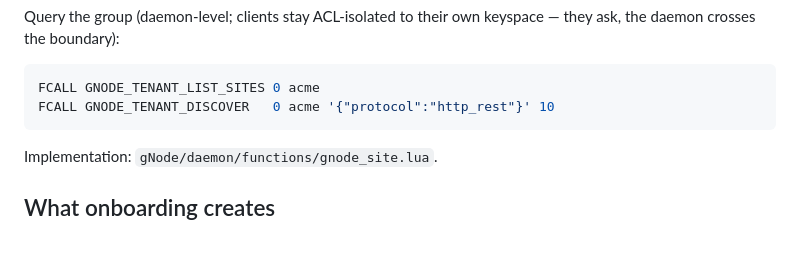
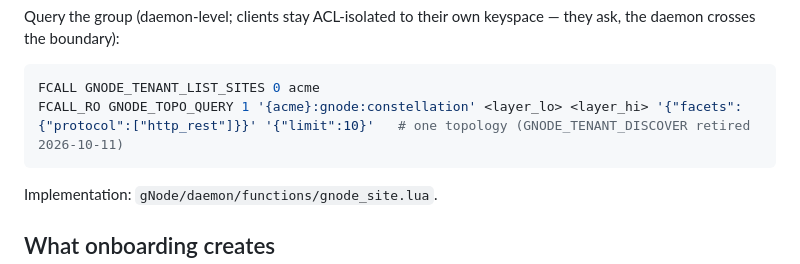
Before and after one commit to geodineum/Geodineum, a Markdown page: CONTRACTS/SERVICE_ONBOARDING.md, the part around the change. GitHub-like rendering; blank space fills up the shorter version.

````diff
--- a/CONTRACTS/SERVICE_ONBOARDING.md
+++ b/CONTRACTS/SERVICE_ONBOARDING.md
@@ -214,7 +214,7 @@ keyspace — they ask, the daemon crosses the boundary):
 
 ```bash
 FCALL GNODE_TENANT_LIST_SITES 0 acme
-FCALL GNODE_TENANT_DISCOVER   0 acme '{"protocol":"http_rest"}' 10
+FCALL_RO GNODE_TOPO_QUERY 1 '{acme}:gnode:constellation' <layer_lo> <layer_hi> '{"facets":{"protocol":["http_rest"]}}' '{"limit":10}'   # one topology (GNODE_TENANT_DISCOVER retired 2026-10-11)
 ```
 
 Implementation: `gNode/daemon/functions/gnode_site.lua`.
````
Also changed, not shown: CONTRACTS/SERVICE_ONBOARDING.scn.md (+1 -1 lines).
